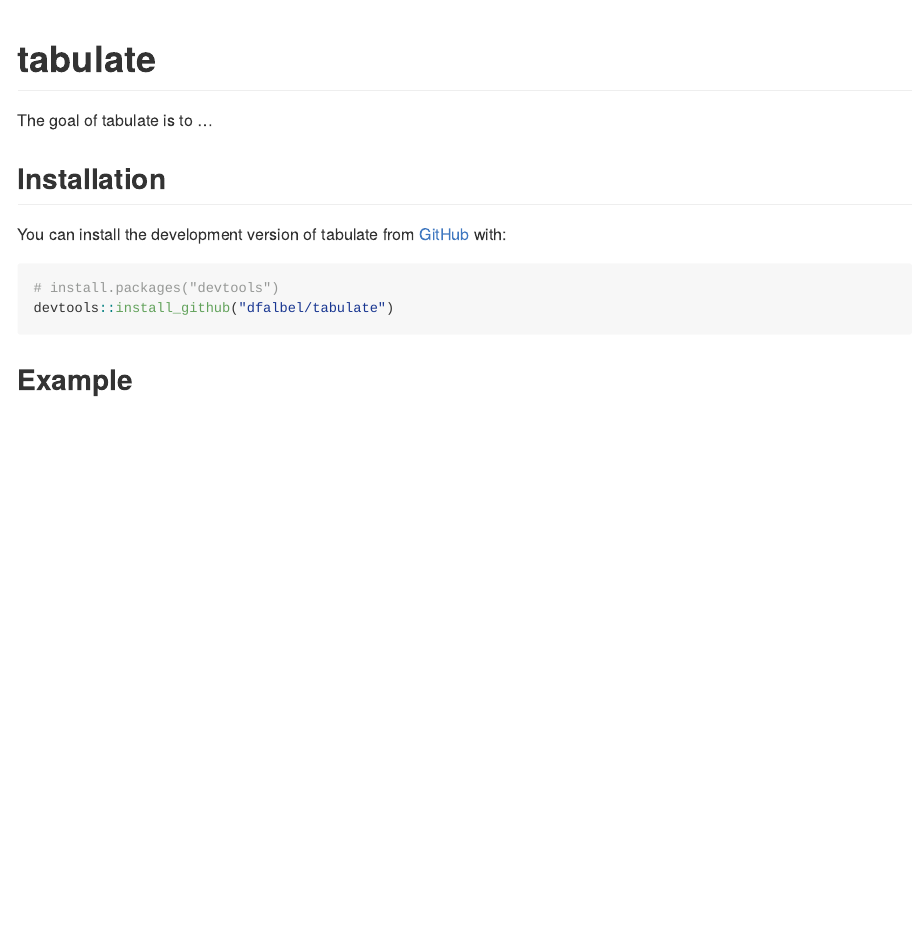
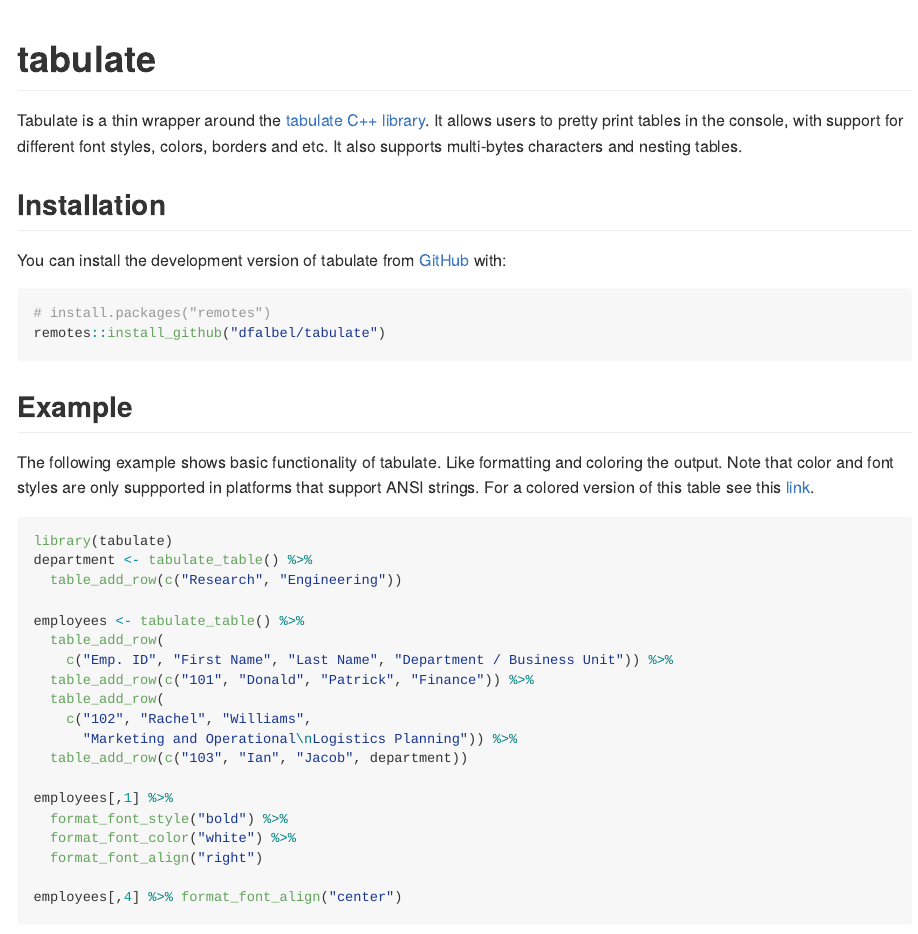
Before and after one commit to mlverse/tabulate, an R Markdown document (README.Rmd): the page in a window 1100 px wide, from its top. The pictures show the output file README.md that the author committed with the source, drawn offline in the style of GitHub; badge pictures from the web are left out.

Commit message:
Add readme.

````diff
--- a/README.Rmd
+++ b/README.Rmd
@@ -19,15 +19,46 @@
   [![R-CMD-check](https://github.com/dfalbel/tabulate/workflows/R-CMD-check/badge.svg)](https://github.com/dfalbel/tabulate/actions)
   <!-- badges: end -->
 
-The goal of tabulate is to ...
+Tabulate is a thin wrapper around the [tabulate C++ library](https://github.com/p-ranav/tabulate).
+It allows users to pretty print tables in the console, with support for different
+font styles, colors, borders and etc. It also supports multi-bytes characters and
+nesting tables.
 
 ## Installation
 
 You can install the development version of tabulate from [GitHub](https://github.com/) with:
 
 ``` r
-# install.packages("devtools")
-devtools::install_github("dfalbel/tabulate")
+# install.packages("remotes")
+remotes::install_github("dfalbel/tabulate")
 ```
 
 ## Example
+
+The following example shows basic functionality of tabulate. Like formatting and
+coloring the output. Note that color and font styles are only suppported in platforms
+that support ANSI strings. For a colored version of this table see this [link](file:///Users/dfalbel/Documents/tabulate/docs/articles/employees.html).
+
+```{r}
+library(tabulate)
+department <- tabulate_table() %>%
+  table_add_row(c("Research", "Engineering"))
+
+employees <- tabulate_table() %>%
+  table_add_row(
+    c("Emp. ID", "First Name", "Last Name", "Department / Business Unit")) %>%
+  table_add_row(c("101", "Donald", "Patrick", "Finance")) %>%
+  table_add_row(
+    c("102", "Rachel", "Williams",
+      "Marketing and Operational\nLogistics Planning")) %>%
+  table_add_row(c("103", "Ian", "Jacob", department))
+
+employees[,1] %>%
+  format_font_style("bold") %>%
+  format_font_color("white") %>%
+  format_font_align("right")
+
+employees[,4] %>% format_font_align("center")
+```
+
+```{r}
````
Also changed, not shown: README.md, README.Rmd (2 more changed lines).
